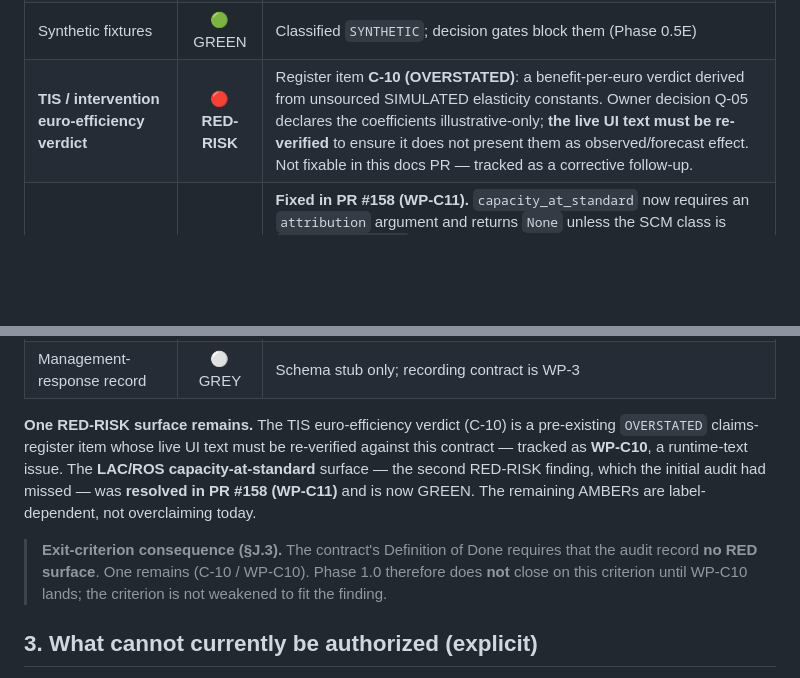
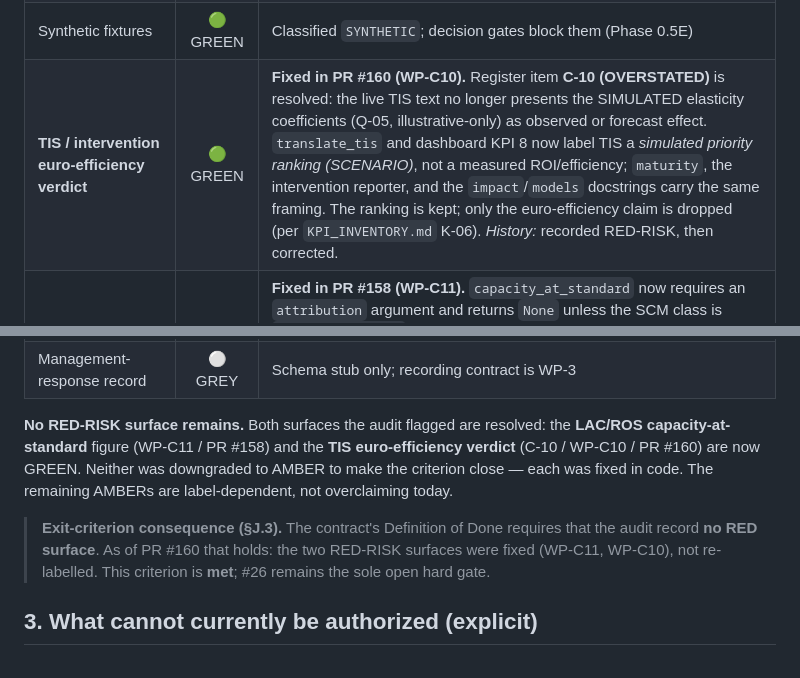
Before and after one commit to soroushkarahrodi79-oss/snto-smart-tourism-observatory, a Markdown page: docs/phase1/EVIDENCE_DECISION_MATRIX.md, 2 parts joined by grey strips. Drawn GitHub-style; blank space fills up the shorter version.

```diff
--- a/docs/phase1/EVIDENCE_DECISION_MATRIX.md
+++ b/docs/phase1/EVIDENCE_DECISION_MATRIX.md
@@ -57,23 +57,22 @@ contract / overclaim · **GREY** — future capability, no evidence.
 | Visual Change Explorer / temporal GIF | 🟡 AMBER | REAL imagery; must keep "visual change ≠ validated impact" framing |
 | Visitor-pressure readiness | 🟡 AMBER | Correctly `INSUFFICIENT_EVIDENCE`; AMBER only because no real *target* feed yet |
 | Synthetic fixtures | 🟢 GREEN | Classified `SYNTHETIC`; decision gates block them (Phase 0.5E) |
-| **TIS / intervention euro-efficiency verdict** | 🔴 **RED-RISK** | Register item **C-10 (OVERSTATED)**: a benefit-per-euro verdict derived from unsourced SIMULATED elasticity constants. Owner decision Q-05 declares the coefficients illustrative-only; **the live UI text must be re-verified** to ensure it does not present them as observed/forecast effect. Not fixable in this docs PR — tracked as a corrective follow-up. |
+| **TIS / intervention euro-efficiency verdict** | 🟢 GREEN | **Fixed in PR #160 (WP-C10).** Register item **C-10 (OVERSTATED)** is resolved: the live TIS text no longer presents the SIMULATED elasticity coefficients (Q-05, illustrative-only) as observed or forecast effect. `translate_tis` and dashboard KPI 8 now label TIS a *simulated priority ranking (SCENARIO)*, not a measured ROI/efficiency; `maturity`, the intervention reporter, and the `impact`/`models` docstrings carry the same framing. The ranking is kept; only the euro-efficiency claim is dropped (per `KPI_INVENTORY.md` K-06). *History:* recorded RED-RISK, then corrected. |
 | **LAC/ROS capacity at standard** | 🟢 GREEN | **Fixed in PR #158 (WP-C11).** `capacity_at_standard` now requires an `attribution` argument and returns `None` unless the SCM class is `LOCALIZED_IMPACT`, so the quota-shaped figure is withheld for the **165/218** `LANDSCAPE_DRIVEN` trails (and the 29 MIXED) whose deficit the formula cannot attribute to visitors; the `tab_portfolio` surface now applies the canonical `supports()` gate, so SYNTHETIC inputs authorize nothing. *History:* the initial audit missed this surface; it was recorded RED-RISK, then corrected. |
 | "Economía Regenerativa" (socioeconomic tab title) | 🟡 AMBER | A socioeconomic *vision framing* label (SVI/jobs), not an evaluated ecological outcome — borderline; recommend a scope caveat or rename so a standing header is not read as a regeneration claim |
 | Effectiveness / regenerative-outcome evaluation | ⚪ GREY | Not built; L6–L7 blocked by #26 + Pillars 1&3 |
 | Management-response record | ⚪ GREY | Schema stub only; recording contract is WP-3 |
 
-**One RED-RISK surface remains.** The TIS euro-efficiency verdict (C-10) is a
-pre-existing `OVERSTATED` claims-register item whose live UI text must be
-re-verified against this contract — tracked as **WP-C10**, a runtime-text issue.
-The **LAC/ROS capacity-at-standard** surface — the second RED-RISK finding, which
-the initial audit had missed — was **resolved in PR #158 (WP-C11)** and is now
-GREEN. The remaining AMBERs are label-dependent, not overclaiming today.
+**No RED-RISK surface remains.** Both surfaces the audit flagged are resolved:
+the **LAC/ROS capacity-at-standard** figure (WP-C11 / PR #158) and the **TIS
+euro-efficiency verdict** (C-10 / WP-C10 / PR #160) are now GREEN. Neither was
+downgraded to AMBER to make the criterion close — each was fixed in code. The
+remaining AMBERs are label-dependent, not overclaiming today.
 
 > **Exit-criterion consequence (§J.3).** The contract's Definition of Done requires
-> that the audit record **no RED surface**. One remains (C-10 / WP-C10). Phase 1.0
-> therefore does **not** close on this criterion until WP-C10 lands; the criterion
-> is not weakened to fit the finding.
+> that the audit record **no RED surface**. As of PR #160 that holds: the two
+> RED-RISK surfaces were fixed (WP-C11, WP-C10), not re-labelled. This criterion is
+> **met**; #26 remains the sole open hard gate.
 
 ## 3. What cannot currently be authorized (explicit)
 
```
Also changed, not shown: docs/phase1/PHASE_1_ROADMAP.md (+1 -1 lines), docs/phase1/SCIENTIFIC_PRODUCT_CONTRACT.md (+5 -6 lines).
